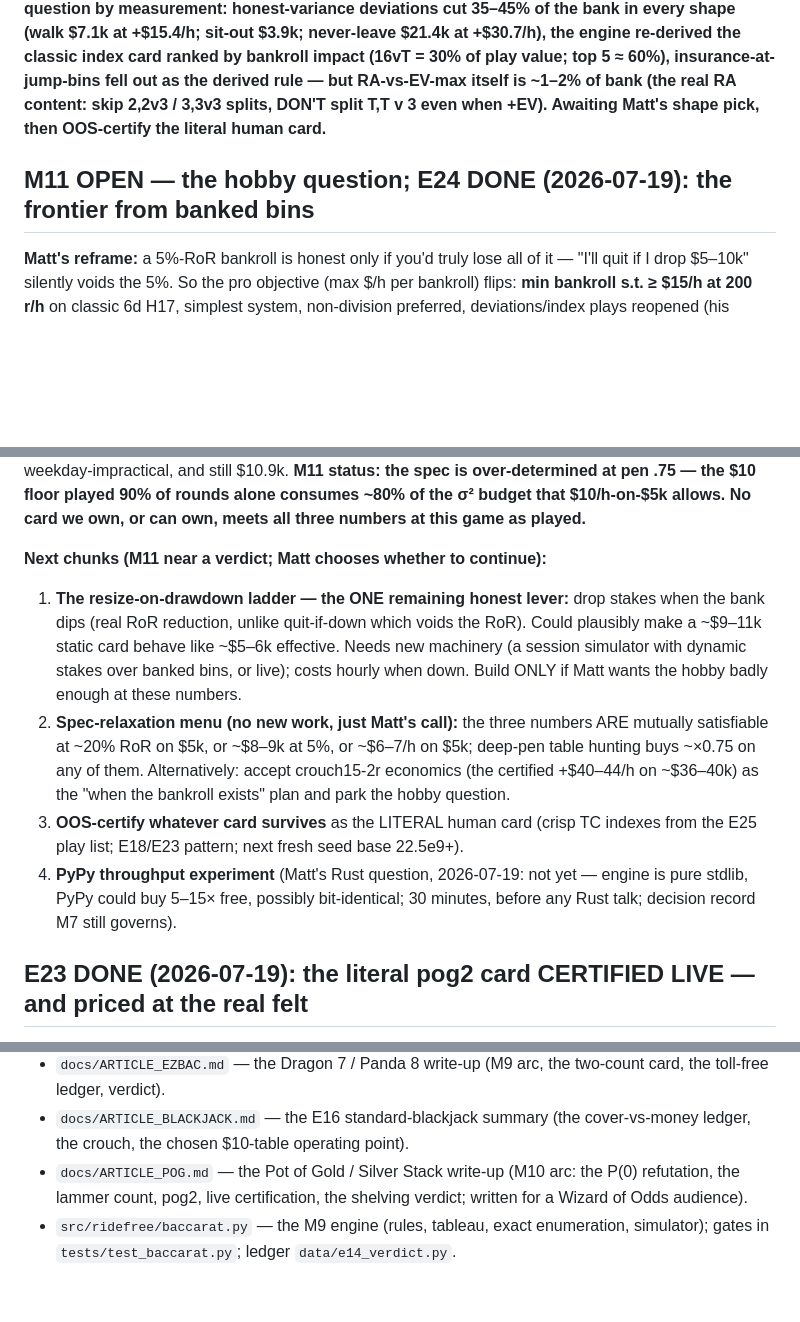
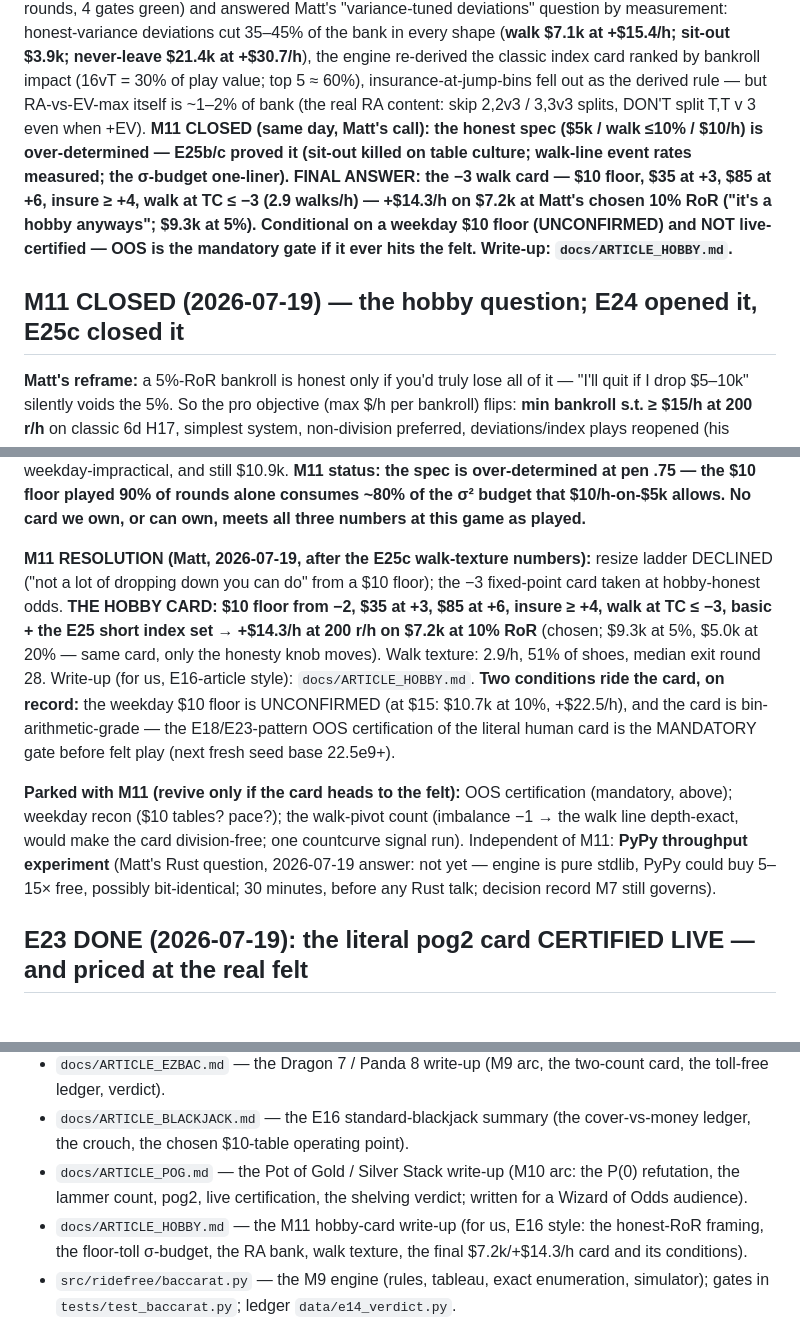
Before and after one commit to mrwatts88/ride-free-sim, a Markdown page: docs/STATUS.md, 3 parts joined by grey strips. Drawn GitHub-style; blank space fills up the shorter version.

```diff
--- a/docs/STATUS.md
+++ b/docs/STATUS.md
@@ -51,9 +51,16 @@ re-derived the classic index card ranked by bankroll impact (16vT = 30%
 of play value; top 5 ≈ 60%), insurance-at-jump-bins fell out as the
 derived rule — but RA-vs-EV-max itself is ~1–2% of bank (the real RA
 content: skip 2,2v3 / 3,3v3 splits, DON'T split T,T v 3 even when +EV).
-Awaiting Matt's shape pick, then OOS-certify the literal human card.**
+**M11 CLOSED (same day, Matt's call): the honest spec ($5k / walk ≤10% /
+$10/h) is over-determined — E25b/c proved it (sit-out killed on table
+culture; walk-line event rates measured; the σ-budget one-liner). FINAL
+ANSWER: the −3 walk card — $10 floor, $35 at +3, $85 at +6, insure ≥ +4,
+walk at TC ≤ −3 (2.9 walks/h) — +$14.3/h on $7.2k at Matt's chosen 10%
+RoR ("it's a hobby anyways"; $9.3k at 5%). Conditional on a weekday $10
+floor (UNCONFIRMED) and NOT live-certified — OOS is the mandatory gate
+if it ever hits the felt. Write-up: `docs/ARTICLE_HOBBY.md`.**
 
-## M11 OPEN — the hobby question; E24 DONE (2026-07-19): the frontier from banked bins
+## M11 CLOSED (2026-07-19) — the hobby question; E24 opened it, E25c closed it
 
 **Matt's reframe:** a 5%-RoR bankroll is honest only if you'd truly lose
 all of it — "I'll quit if I drop $5–10k" silently voids the 5%. So the pro
@@ -114,27 +121,28 @@ spec is over-determined at pen .75 — the $10 floor played 90% of rounds
 alone consumes ~80% of the σ² budget that $10/h-on-$5k allows. No card
 we own, or can own, meets all three numbers at this game as played.**
 
-**Next chunks (M11 near a verdict; Matt chooses whether to continue):**
-1. **The resize-on-drawdown ladder — the ONE remaining honest lever:**
-   drop stakes when the bank dips (real RoR reduction, unlike
-   quit-if-down which voids the RoR). Could plausibly make a ~$9–11k
-   static card behave like ~$5–6k effective. Needs new machinery (a
-   session simulator with dynamic stakes over banked bins, or live);
-   costs hourly when down. Build ONLY if Matt wants the hobby badly
-   enough at these numbers.
-2. **Spec-relaxation menu (no new work, just Matt's call):** the three
-   numbers ARE mutually satisfiable at ~20% RoR on $5k, or ~$8–9k at
-   5%, or ~$6–7/h on $5k; deep-pen table hunting buys ~×0.75 on any of
-   them. Alternatively: accept crouch15-2r economics (the certified
-   +$40–44/h on ~$36–40k) as the "when the bankroll exists" plan and
-   park the hobby question.
-3. **OOS-certify whatever card survives** as the LITERAL human card
-   (crisp TC indexes from the E25 play list; E18/E23 pattern; next
-   fresh seed base 22.5e9+).
-4. **PyPy throughput experiment** (Matt's Rust question, 2026-07-19:
-   not yet — engine is pure stdlib, PyPy could buy 5–15× free,
-   possibly bit-identical; 30 minutes, before any Rust talk; decision
-   record M7 still governs).
+**M11 RESOLUTION (Matt, 2026-07-19, after the E25c walk-texture
+numbers):** resize ladder DECLINED ("not a lot of dropping down you can
+do" from a $10 floor); the −3 fixed-point card taken at hobby-honest
+odds. **THE HOBBY CARD: $10 floor from −2, $35 at +3, $85 at +6, insure
+≥ +4, walk at TC ≤ −3, basic + the E25 short index set → +$14.3/h at
+200 r/h on $7.2k at 10% RoR** (chosen; $9.3k at 5%, $5.0k at 20% — same
+card, only the honesty knob moves). Walk texture: 2.9/h, 51% of shoes,
+median exit round 28. Write-up (for us, E16-article style):
+`docs/ARTICLE_HOBBY.md`. **Two conditions ride the card, on record:**
+the weekday $10 floor is UNCONFIRMED (at $15: $10.7k at 10%, +$22.5/h),
+and the card is bin-arithmetic-grade — the E18/E23-pattern OOS
+certification of the literal human card is the MANDATORY gate before
+felt play (next fresh seed base 22.5e9+).
+
+**Parked with M11 (revive only if the card heads to the felt):** OOS
+certification (mandatory, above); weekday recon ($10 tables? pace?);
+the walk-pivot count (imbalance −1 → the walk line depth-exact, would
+make the card division-free; one countcurve signal run). Independent of
+M11: **PyPy throughput experiment** (Matt's Rust question, 2026-07-19
+answer: not yet — engine is pure stdlib, PyPy could buy 5–15× free,
+possibly bit-identical; 30 minutes, before any Rust talk; decision
+record M7 still governs).
 
 ## E23 DONE (2026-07-19): the literal pog2 card CERTIFIED LIVE — and priced at the real felt
 
@@ -991,6 +999,9 @@ uv run python data/e25_ra.py [15 15 200]      # E25: gates + the RA card
 - `docs/ARTICLE_POG.md` — the Pot of Gold / Silver Stack write-up (M10
   arc: the P(0) refutation, the lammer count, pog2, live certification,
   the shelving verdict; written for a Wizard of Odds audience).
+- `docs/ARTICLE_HOBBY.md` — the M11 hobby-card write-up (for us, E16
+  style: the honest-RoR framing, the floor-toll σ-budget, the RA bank,
+  walk texture, the final $7.2k/+$14.3/h card and its conditions).
 - `src/ridefree/baccarat.py` — the M9 engine (rules, tableau, exact
   enumeration, simulator); gates in `tests/test_baccarat.py`; ledger
   `data/e14_verdict.py`.
```
Also changed, not shown: docs/ARTICLE_HOBBY.md (added, +187 -0 lines), docs/EXPERIMENTS.md (+11 -0 lines).
